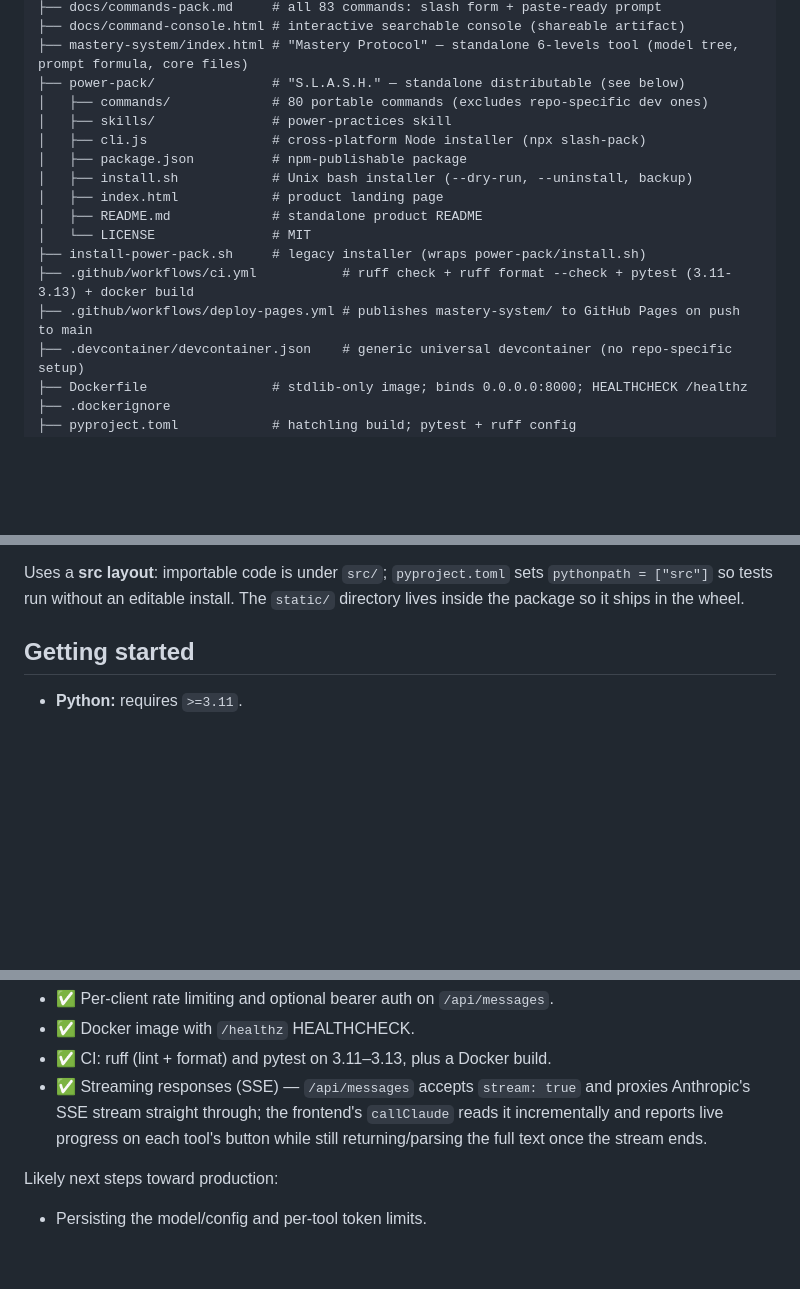
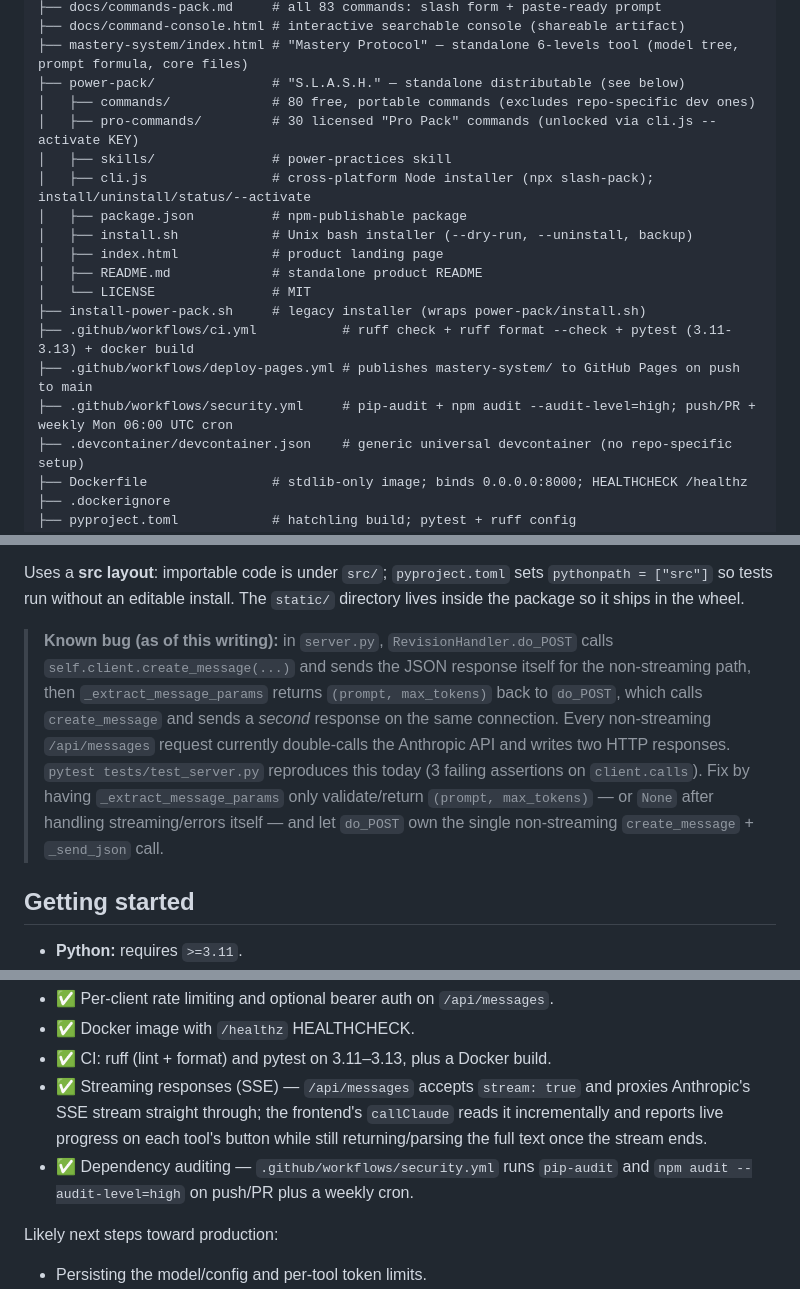
Before and after one commit to Codric-Enterprise/ClaudRick, a Markdown page: CLAUDE.md, 3 parts joined by grey strips. GitHub-like rendering; blank space fills up the shorter version.

Commit message:
Update CLAUDE.md: security.yml workflow, power-pack pro-commands, server.py double-response bug

```diff
--- a/CLAUDE.md
+++ b/CLAUDE.md
@@ -65,9 +65,10 @@ Key design decisions:
 ├── docs/command-console.html # interactive searchable console (shareable artifact)
 ├── mastery-system/index.html # "Mastery Protocol" — standalone 6-levels tool (model tree, prompt formula, core files)
 ├── power-pack/               # "S.L.A.S.H." — standalone distributable (see below)
-│   ├── commands/             # 80 portable commands (excludes repo-specific dev ones)
+│   ├── commands/             # 80 free, portable commands (excludes repo-specific dev ones)
+│   ├── pro-commands/         # 30 licensed "Pro Pack" commands (unlocked via cli.js --activate KEY)
 │   ├── skills/               # power-practices skill
-│   ├── cli.js                # cross-platform Node installer (npx slash-pack)
+│   ├── cli.js                # cross-platform Node installer (npx slash-pack); install/uninstall/status/--activate
 │   ├── package.json          # npm-publishable package
 │   ├── install.sh            # Unix bash installer (--dry-run, --uninstall, backup)
 │   ├── index.html            # product landing page
@@ -76,6 +77,7 @@ Key design decisions:
 ├── install-power-pack.sh     # legacy installer (wraps power-pack/install.sh)
 ├── .github/workflows/ci.yml           # ruff check + ruff format --check + pytest (3.11-3.13) + docker build
 ├── .github/workflows/deploy-pages.yml # publishes mastery-system/ to GitHub Pages on push to main
+├── .github/workflows/security.yml     # pip-audit + npm audit --audit-level=high; push/PR + weekly Mon 06:00 UTC cron
 ├── .devcontainer/devcontainer.json    # generic universal devcontainer (no repo-specific setup)
 ├── Dockerfile                # stdlib-only image; binds 0.0.0.0:8000; HEALTHCHECK /healthz
 ├── .dockerignore
@@ -110,6 +112,18 @@ Key design decisions:
 Uses a **src layout**: importable code is under `src/`; `pyproject.toml` sets
 `pythonpath = ["src"]` so tests run without an editable install. The
 `static/` directory lives inside the package so it ships in the wheel.
+
+> **Known bug (as of this writing):** in `server.py`, `RevisionHandler.do_POST`
+> calls `self.client.create_message(...)` and sends the JSON response itself
+> for the non-streaming path, then `_extract_message_params` returns
+> `(prompt, max_tokens)` back to `do_POST`, which calls `create_message` and
+> sends a *second* response on the same connection. Every non-streaming
+> `/api/messages` request currently double-calls the Anthropic API and writes
+> two HTTP responses. `pytest tests/test_server.py` reproduces this today (3
+> failing assertions on `client.calls`). Fix by having `_extract_message_params`
+> only validate/return `(prompt, max_tokens)` — or `None` after handling
+> streaming/errors itself — and let `do_POST` own the single non-streaming
+> `create_message` + `_send_json` call.
 
 ## Getting started
 
@@ -175,6 +189,8 @@ Done:
   proxies Anthropic's SSE stream straight through; the frontend's `callClaude`
   reads it incrementally and reports live progress on each tool's button
   while still returning/parsing the full text once the stream ends.
+- ✅ Dependency auditing — `.github/workflows/security.yml` runs `pip-audit`
+  and `npm audit --audit-level=high` on push/PR plus a weekly cron.
 
 Likely next steps toward production:
 
```
